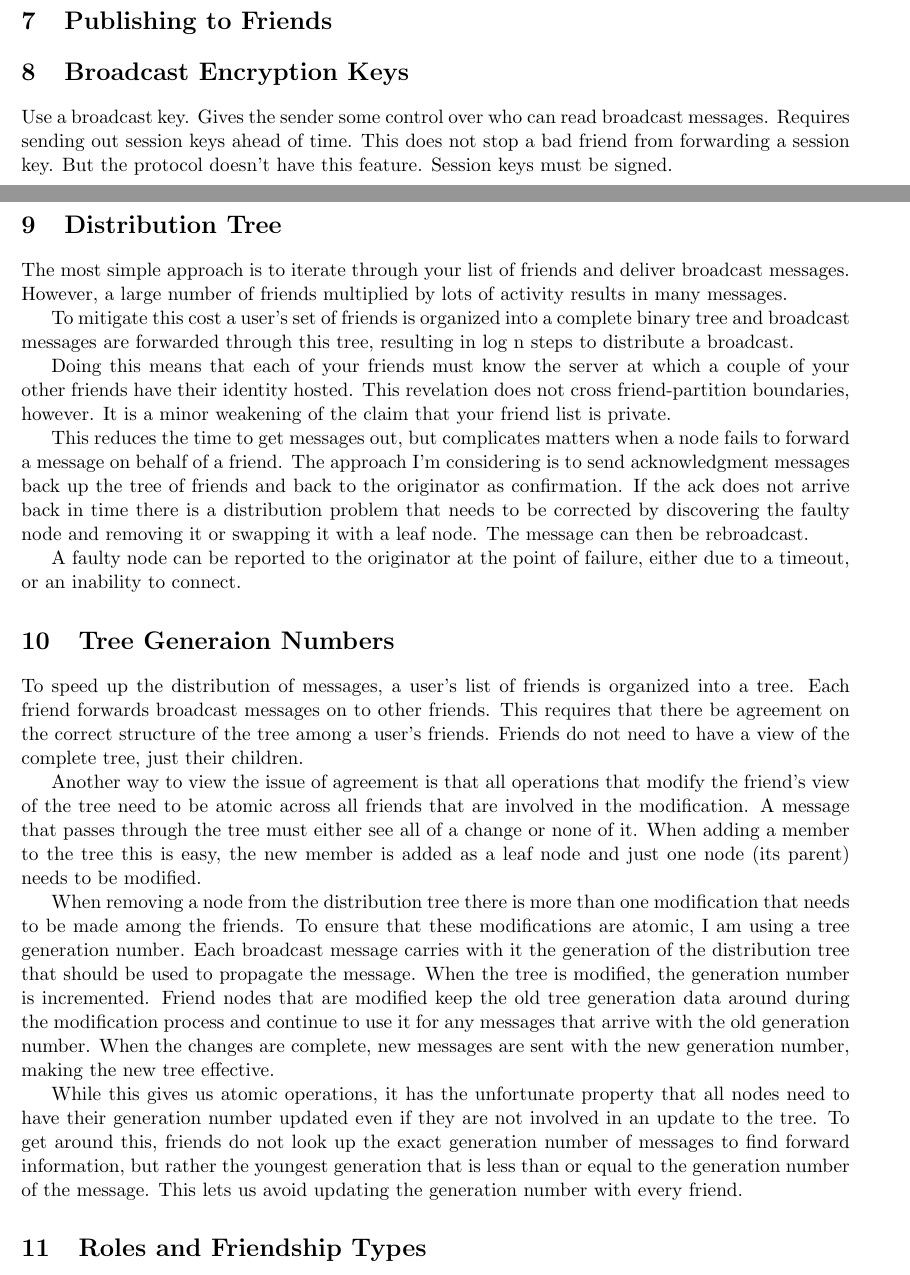
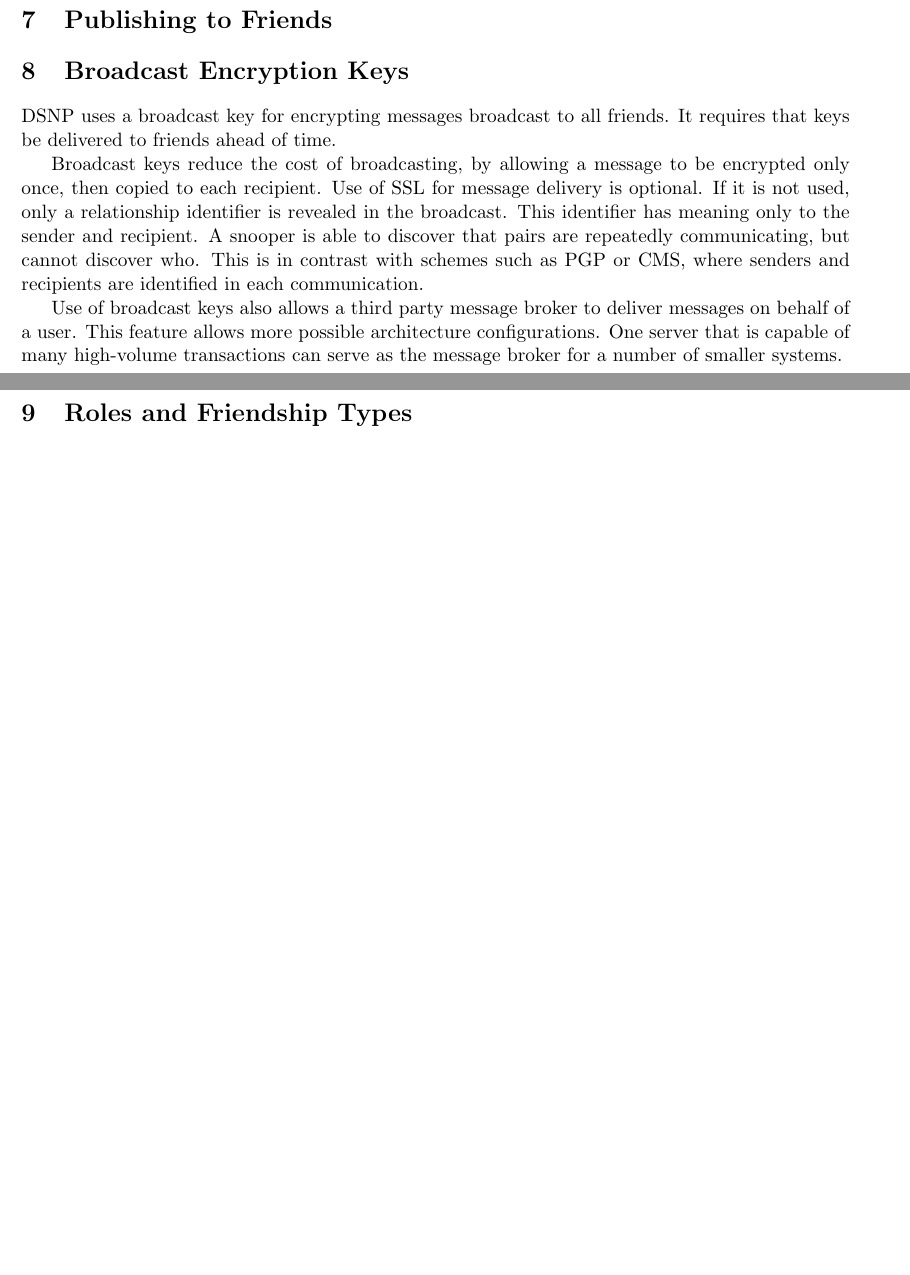
Before and after one commit to DSNP/DSNP, a LaTeX document (doc/dsnp-spec.tex): two parts of pages 4 and 5 of 7 before the commit and two parts of pages 4 and 5 of 6 after it, joined at a grey line, cut so that both start at the same text, the shorter picture padded with empty space. Compiled offline with pdfLaTeX.

Commit message:
Removed distribution tree discussions. Expaneded broadcast key section.

```diff
--- a/doc/dsnp-spec.tex
+++ b/doc/dsnp-spec.tex
@@ -271,71 +271,22 @@ send these messages after it receives the registered message.
 
 \section{Broadcast Encryption Keys}
 
-Use a broadcast key. Gives the sender some control over who can read broadcast
-messages. Requires sending out session keys ahead of time. This does not stop a
-bad friend from forwarding a session key. But the protocol doesn't have this
-feature. Session keys must be signed.
+DSNP uses a broadcast key for encrypting messages broadcast to all friends.
+It requires that keys be delivered to friends ahead of time.
 
-\section{Distribution Tree}
+Broadcast keys reduce the cost of broadcasting, by allowing a message to be
+encrypted only once, then copied to each recipient. Use of SSL for message
+delivery is optional. If it is not used, only a relationship identifier is
+revealed in the broadcast. This identifier has meaning only to the sender and
+recipient. A snooper is able to discover that pairs are repeatedly
+communicating, but cannot discover who. This is in contrast with schemes such
+as PGP or CMS, where senders and recipients are identified in each
+communication.
 
-The most simple approach is to iterate through your list of friends and deliver
-broadcast messages. However, a large number of friends multiplied by lots of
-activity results in many messages.
-
-To mitigate this cost a user's set of friends is organized into a complete
-binary tree and broadcast messages are forwarded through this tree, resulting
-in log n steps to distribute a broadcast.
-
-Doing this means that each of your friends must know the server at which a
-couple of your other friends have their identity hosted. This revelation does
-not cross friend-partition boundaries, however. It is a minor weakening of the
-claim that your friend list is private.
-
-This reduces the time to get messages out, but complicates matters when a node
-fails to forward a message on behalf of a friend. The approach I'm considering
-is to send acknowledgment messages back up the tree of friends and back to the
-originator as confirmation. If the ack does not arrive back in time there is a
-distribution problem that needs to be corrected by discovering the faulty node
-and removing it or swapping it with a leaf node. The message can then be
-rebroadcast.
-
-A faulty node can be reported to the originator at the point of failure, either
-due to a timeout, or an inability to connect.
-
-\section{Tree Generaion Numbers}
-
-To speed up the distribution of messages, a user's list of friends is
-organized into a tree. Each friend forwards broadcast messages on to
-other friends. This requires that there be agreement on the correct
-structure of the tree among a user's friends. Friends do not need to
-have a view of the complete tree, just their children.
-
-Another way to view the issue of agreement is that all operations that
-modify the friend's view of the tree need to be atomic across all
-friends that are involved in the modification. A message that passes
-through the tree must either see all of a change or none of it. When
-adding a member to the tree this is easy, the new member is added as a
-leaf node and just one node (its parent) needs to be modified.
-
-When removing a node from the distribution tree there is more than one
-modification that needs to be made among the friends. To ensure that
-these modifications are atomic, I am using a tree generation number.
-Each broadcast message carries with it the generation of the
-distribution tree that should be used to propagate the message. When the
-tree is modified, the generation number is incremented. Friend nodes
-that are modified keep the old tree generation data around during the
-modification process and continue to use it for any messages that arrive
-with the old generation number. When the changes are complete, new
-messages are sent with the new generation number, making the new tree
-effective.
-
-While this gives us atomic operations, it has the unfortunate property
-that all nodes need to have their generation number updated even if they
-are not involved in an update to the tree. To get around this, friends
-do not look up the exact generation number of messages to find forward
-information, but rather the youngest generation that is less than or
-equal to the generation number of the message. This lets us avoid
-updating the generation number with every friend.
+Use of broadcast keys also allows a third party message broker to deliver
+messages on behalf of a user. This feature allows more possible architecture
+configurations. One server that is capable of many high-volume transactions can
+serve as the message broker for a number of smaller systems.
 
 \section{Roles and Friendship Types}
 
```
